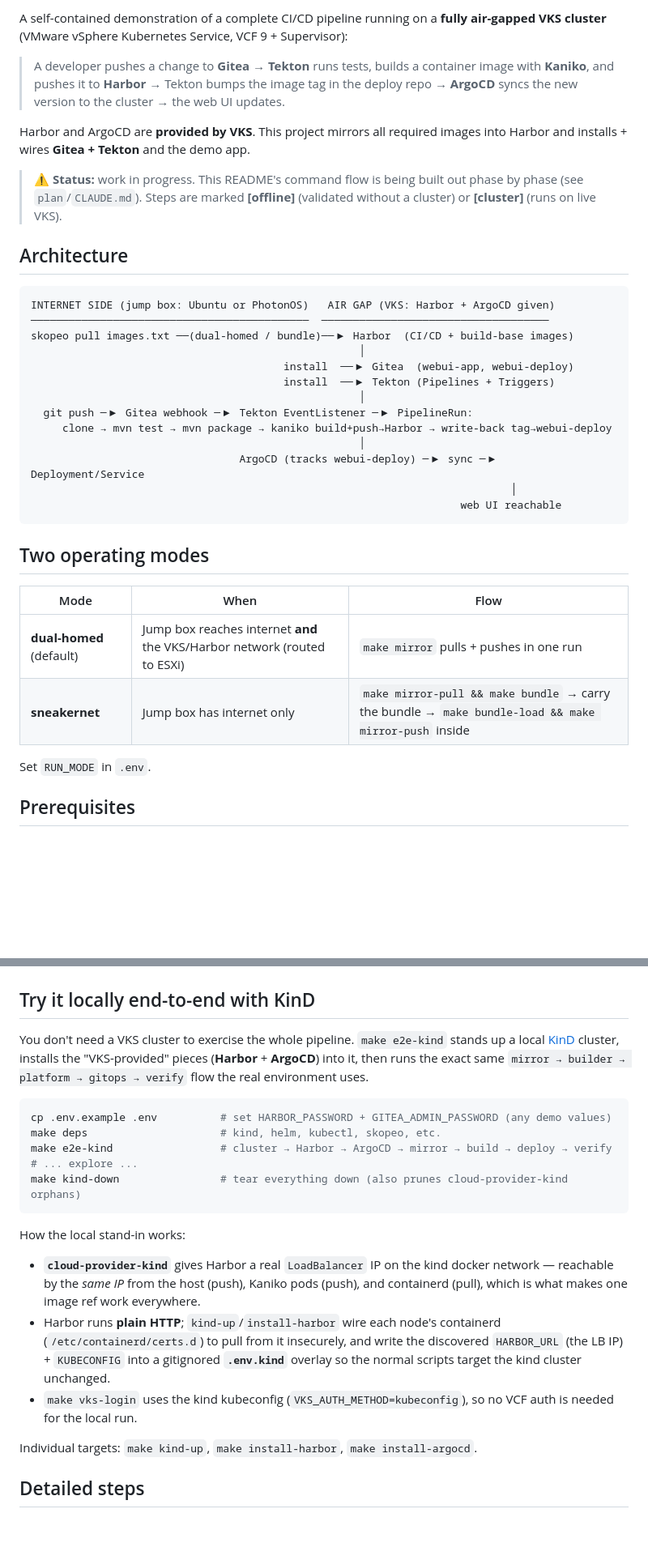
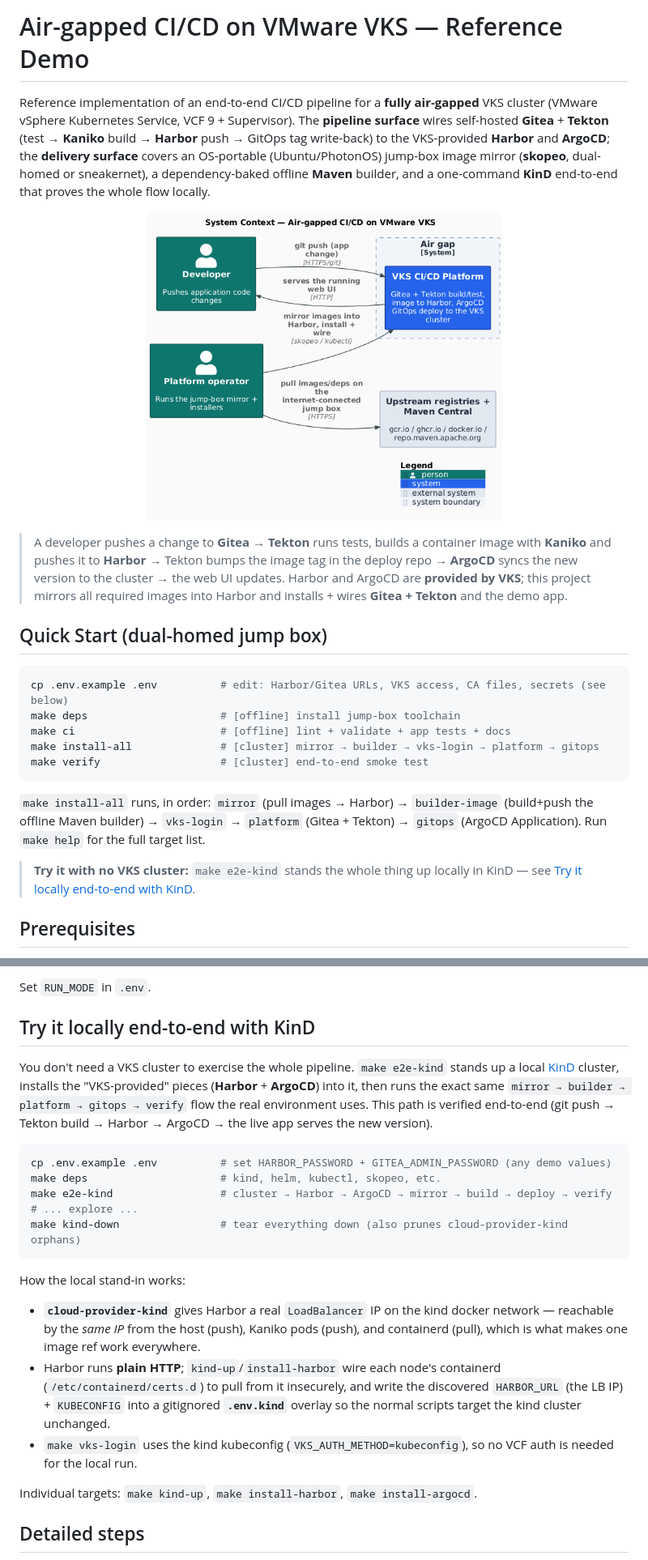
Before and after one commit to AndriyKalashnykov/vks-airgap-cicd, a Markdown page: README.md, 2 parts joined by grey strips. Shown at 81% size. Drawn GitHub-style; pictures changed too: docs/diagrams/out/context.png (added); blank space fills up the shorter version.

````diff
--- a/README.md
+++ b/README.md
@@ -2,45 +3,38 @@
 
-A self-contained demonstration of a complete CI/CD pipeline running on a **fully
-air-gapped VKS cluster** (VMware vSphere Kubernetes Service, VCF 9 + Supervisor):
+# Air-gapped CI/CD on VMware VKS — Reference Demo
 
-> A developer pushes a change to **Gitea** → **Tekton** runs tests, builds a
-> container image with **Kaniko**, and pushes it to **Harbor** → Tekton bumps the
-> image tag in the deploy repo → **ArgoCD** syncs the new version to the cluster →
-> the web UI updates.
+Reference implementation of an end-to-end CI/CD pipeline for a **fully air-gapped**
+VKS cluster (VMware vSphere Kubernetes Service, VCF 9 + Supervisor). The **pipeline
+surface** wires self-hosted **Gitea** + **Tekton** (test → **Kaniko** build → **Harbor**
+push → GitOps tag write-back) to the VKS-provided **Harbor** and **ArgoCD**; the
+**delivery surface** covers an OS-portable (Ubuntu/PhotonOS) jump-box image mirror
+(**skopeo**, dual-homed or sneakernet), a dependency-baked offline **Maven** builder, and a
+one-command **KinD** end-to-end that proves the whole flow locally.
 
-Harbor and ArgoCD are **provided by VKS**. This project mirrors all required images
-into Harbor and installs + wires **Gitea + Tekton** and the demo app.
+<p align="center"><img src="docs/diagrams/out/context.png" alt="System context: air-gapped CI/CD on VMware VKS" width="440"></p>
 
-> ⚠️ **Status:** work in progress. This README's command flow is being built out
-> phase by phase (see `plan`/`CLAUDE.md`). Steps are marked
-> **[offline]** (validated without a cluster) or **[cluster]** (runs on live VKS).
+> A developer pushes a change to **Gitea** → **Tekton** runs tests, builds a container
+> image with **Kaniko** and pushes it to **Harbor** → Tekton bumps the image tag in the
+> deploy repo → **ArgoCD** syncs the new version to the cluster → the web UI updates.
+> Harbor and ArgoCD are **provided by VKS**; this project mirrors all required images
+> into Harbor and installs + wires **Gitea + Tekton** and the demo app.
 
-## Architecture
+## Quick Start (dual-homed jump box)
 
-```
-INTERNET SIDE (jump box: Ubuntu or PhotonOS)   AIR GAP (VKS: Harbor + ArgoCD given)
-────────────────────────────────────────────  ────────────────────────────────────
-skopeo pull images.txt ──(dual-homed / bundle)──▶ Harbor  (CI/CD + build-base images)
-                                                    │
-                                        install  ──▶ Gitea  (webui-app, webui-deploy)
-                                        install  ──▶ Tekton (Pipelines + Triggers)
-                                                    │
-  git push ─▶ Gitea webhook ─▶ Tekton EventListener ─▶ PipelineRun:
-     clone → mvn test → mvn package → kaniko build+push→Harbor → write-back tag→webui-deploy
-                                                    │
-                                 ArgoCD (tracks webui-deploy) ─▶ sync ─▶ Deployment/Service
-                                                                            │
-                                                                    web UI reachable
+```bash
+cp .env.example .env          # edit: Harbor/Gitea URLs, VKS access, CA files, secrets (see below)
+make deps                     # [offline] install jump-box toolchain
+make ci                       # [offline] lint + validate + app tests + docs
+make install-all              # [cluster] mirror → builder → vks-login → platform → gitops
+make verify                   # [cluster] end-to-end smoke test
 ```
 
-## Two operating modes
+`make install-all` runs, in order: `mirror` (pull images → Harbor) → `builder-image`
+(build+push the offline Maven builder) → `vks-login` → `platform` (Gitea + Tekton) →
+`gitops` (ArgoCD Application). Run `make help` for the full target list.
 
-| Mode | When | Flow |
-|------|------|------|
-| **dual-homed** (default) | Jump box reaches internet **and** the VKS/Harbor network (routed to ESXi) | `make mirror` pulls + pushes in one run |
-| **sneakernet** | Jump box has internet only | `make mirror-pull && make bundle` → carry the bundle → `make bundle-load && make mirror-push` inside |
-
-Set `RUN_MODE` in `.env`.
+> **Try it with no VKS cluster:** `make e2e-kind` stands the whole thing up locally in
+> KinD — see [Try it locally end-to-end with KinD](#try-it-locally-end-to-end-with-kind).
 
 ## Prerequisites
 
@@ -92,10 +96,13 @@ make verify                   # [cluster] end-to-end smoke test
+Set `RUN_MODE` in `.env`.
 
 ## Try it locally end-to-end with KinD
 
-You don't need a VKS cluster to exercise the whole pipeline. `make e2e-kind` stands
-up a local [KinD](https://kind.sigs.k8s.io/) cluster, installs the "VKS-provided"
-pieces (**Harbor** + **ArgoCD**) into it, then runs the exact same
-`mirror → builder → platform → gitops → verify` flow the real environment uses.
+You don't need a VKS cluster to exercise the whole pipeline. `make e2e-kind` stands up a
+local [KinD](https://kind.sigs.k8s.io/) cluster, installs the "VKS-provided" pieces
+(**Harbor** + **ArgoCD**) into it, then runs the exact same
+`mirror → builder → platform → gitops → verify` flow the real environment uses. This path
+is verified end-to-end (git push → Tekton build → Harbor → ArgoCD → the live app serves
+the new version).
 
 ```bash
 cp .env.example .env          # set HARBOR_PASSWORD + GITEA_ADMIN_PASSWORD (any demo values)
@@ -106,15 +113,16 @@ make kind-down                # tear everything down (also prunes cloud-provider
 ```
 
 How the local stand-in works:
+
 - **`cloud-provider-kind`** gives Harbor a real `LoadBalancer` IP on the kind docker
   network — reachable by the *same IP* from the host (push), Kaniko pods (push), and
   containerd (pull), which is what makes one image ref work everywhere.
 - Harbor runs **plain HTTP**; `kind-up`/`install-harbor` wire each node's containerd
   (`/etc/containerd/certs.d`) to pull from it insecurely, and write the discovered
-  `HARBOR_URL` (the LB IP) + `KUBECONFIG` into a gitignored **`.env.kind`** overlay so
-  the normal scripts target the kind cluster unchanged.
-- `make vks-login` uses the kind kubeconfig (`VKS_AUTH_METHOD=kubeconfig`), so no VCF
-  auth is needed for the local run.
+  `HARBOR_URL` (the LB IP) + `KUBECONFIG` into a gitignored **`.env.kind`** overlay so the
+  normal scripts target the kind cluster unchanged.
+- `make vks-login` uses the kind kubeconfig (`VKS_AUTH_METHOD=kubeconfig`), so no VCF auth
+  is needed for the local run.
 
 Individual targets: `make kind-up`, `make install-harbor`, `make install-argocd`.
 
````
Also changed, not shown: other parts of README.md (+54 -27 lines), docs/diagrams/out/container.png (added), docs/diagrams/out/deployment.png (added), docs/diagrams/out/pipeline-flow.png (added), 11 other files.
